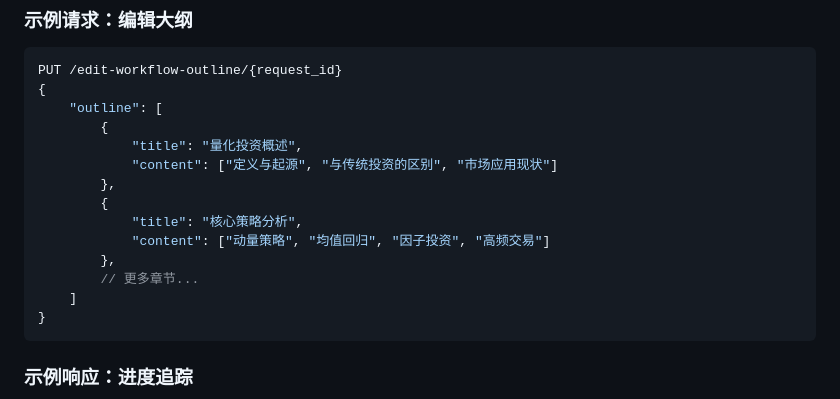
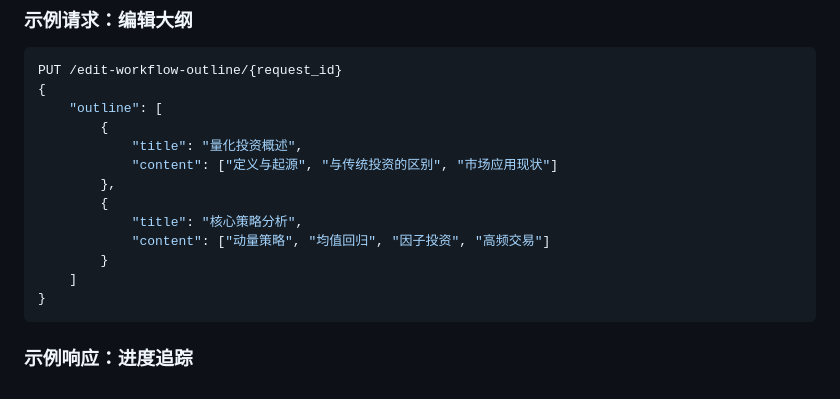
Before and after one commit to chongliujia/AI_Doc_platform_langgraph, a Markdown page: README.md, the part around one of its changes. Rendered like a GitHub page.

Commit message:
docs: improve README

````diff
--- a/README.md
+++ b/README.md
@@ -156,8 +158,7 @@ PUT /edit-workflow-outline/{request_id}
         {
             "title": "核心策略分析",
             "content": ["动量策略", "均值回归", "因子投资", "高频交易"]
-        },
-        // 更多章节...
+        }
     ]
 }
 ```
````
Also changed, not shown: other parts of README.md (+2 -0 lines).
